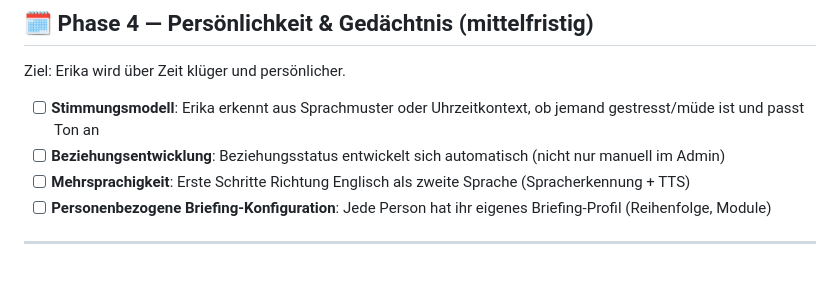
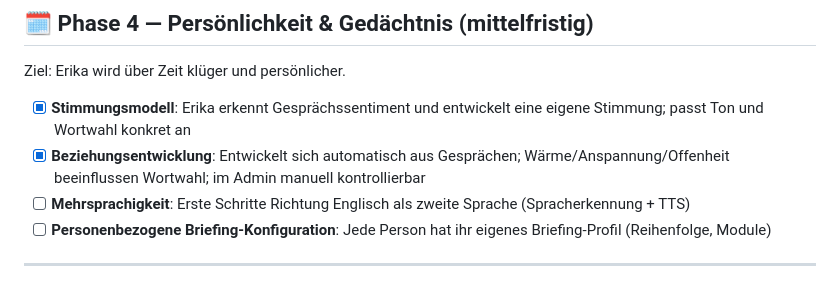
Before and after one commit to dennis-debaIT/robot-core, a Markdown page: ROADMAP.md, the part around the change. GitHub-like rendering.

```diff
--- a/ROADMAP.md
+++ b/ROADMAP.md
@@ -92,8 +92,8 @@ Ziel: Erika vergisst nach einem Neustart nicht mehr was zuvor besprochen wurde.
 
 Ziel: Erika wird über Zeit klüger und persönlicher.
 
-- [ ] **Stimmungsmodell**: Erika erkennt aus Sprachmuster oder Uhrzeitkontext, ob jemand gestresst/müde ist und passt Ton an
-- [ ] **Beziehungsentwicklung**: Beziehungsstatus entwickelt sich automatisch (nicht nur manuell im Admin)
+- [x] **Stimmungsmodell**: Erika erkennt Gesprächssentiment und entwickelt eine eigene Stimmung; passt Ton und Wortwahl konkret an
+- [x] **Beziehungsentwicklung**: Entwickelt sich automatisch aus Gesprächen; Wärme/Anspannung/Offenheit beeinflussen Wortwahl; im Admin manuell kontrollierbar
 - [ ] **Mehrsprachigkeit**: Erste Schritte Richtung Englisch als zweite Sprache (Spracherkennung + TTS)
 - [ ] **Personenbezogene Briefing-Konfiguration**: Jede Person hat ihr eigenes Briefing-Profil (Reihenfolge, Module)
 
```
Also changed, not shown: CHANGELOG.md (+7 -0 lines).
